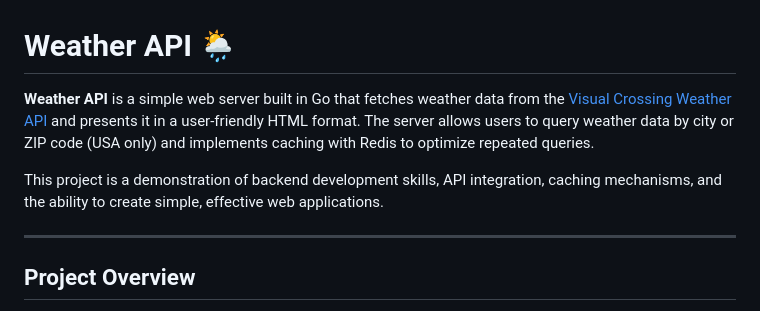
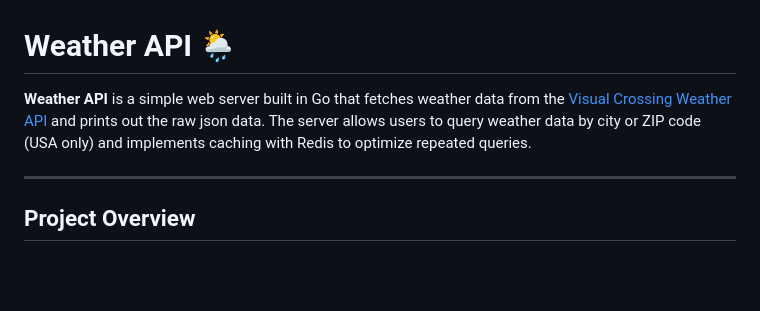
Before and after one commit to JesterSe7en/Articuno, a Markdown page: README.md, the part around the change. GitHub-like rendering; blank space fills up the shorter version.

```diff
--- a/README.md
+++ b/README.md
@@ -1,8 +1,6 @@
 # Weather API 🌦️
 
-**Weather API** is a simple web server built in Go that fetches weather data from the [Visual Crossing Weather API](https://www.visualcrossing.com/weather-api) and presents it in a user-friendly HTML format. The server allows users to query weather data by city or ZIP code (USA only) and implements caching with Redis to optimize repeated queries.
-
-This project is a demonstration of backend development skills, API integration, caching mechanisms, and the ability to create simple, effective web applications.
+**Weather API** is a simple web server built in Go that fetches weather data from the [Visual Crossing Weather API](https://www.visualcrossing.com/weather-api) and prints out the raw json data. The server allows users to query weather data by city or ZIP code (USA only) and implements caching with Redis to optimize repeated queries.
 
 ---
 
```
